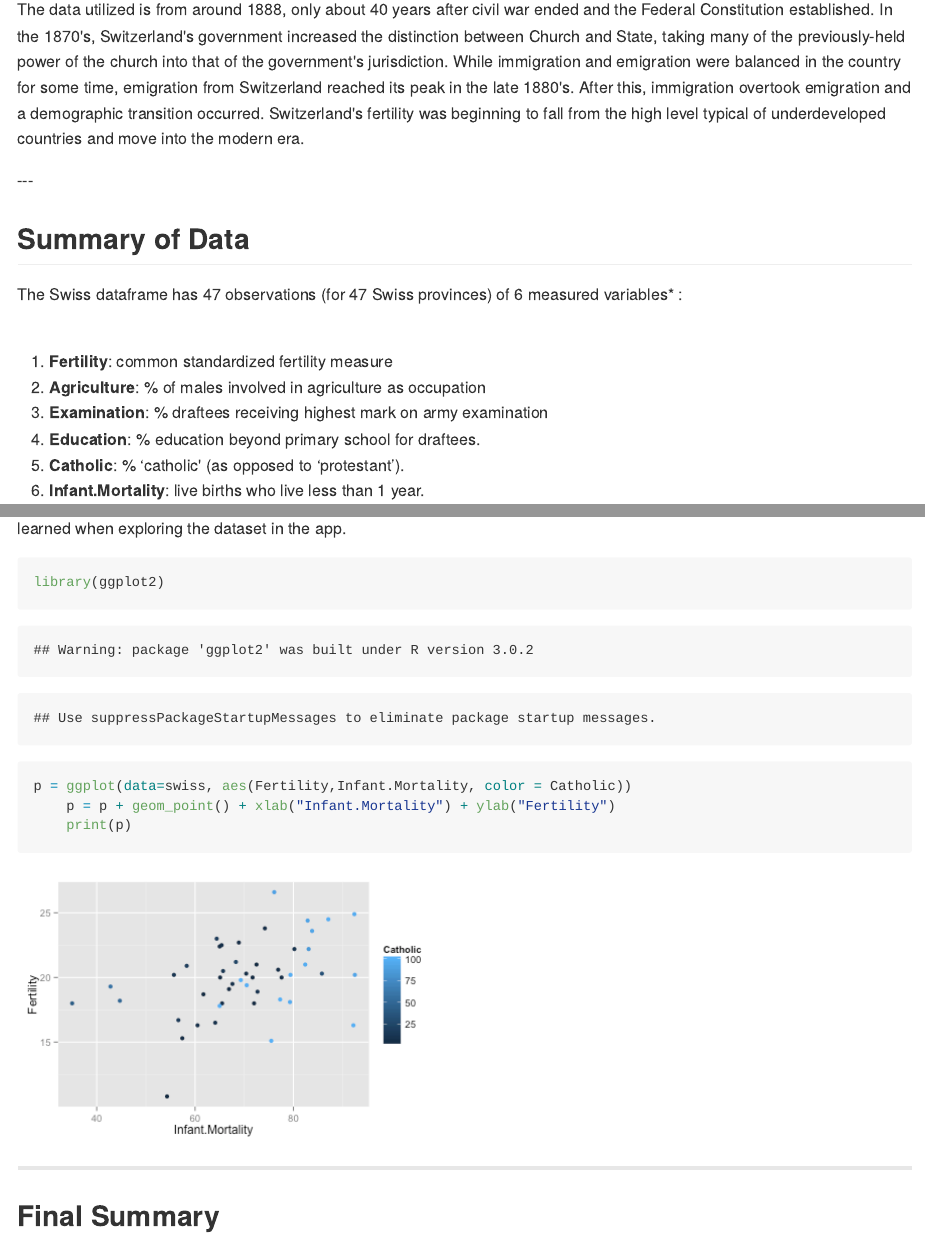
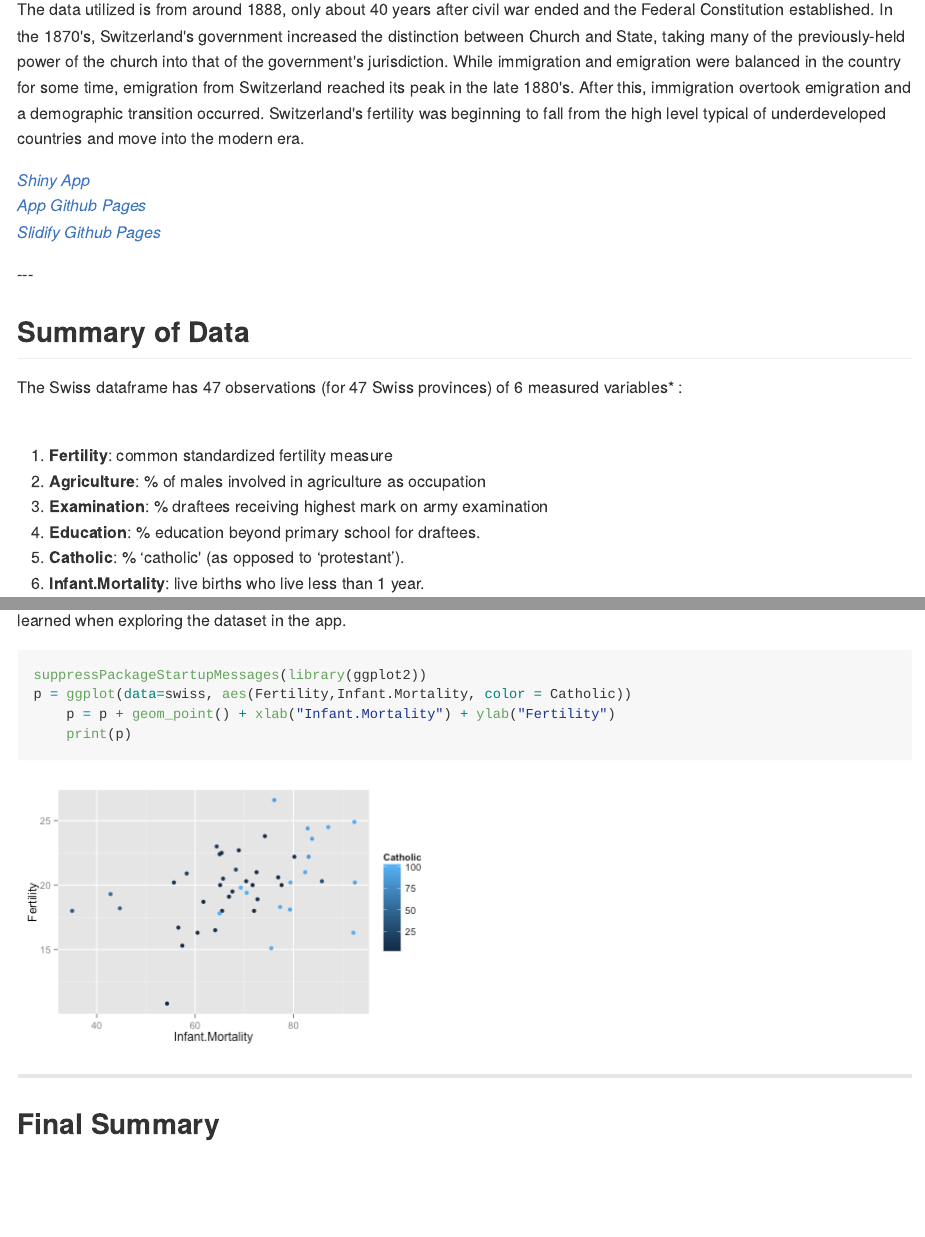
Before and after one commit to rwk506/SlidifyPitch, an R Markdown document (index.Rmd): the page in a window 1100 px wide, from 380 px down, and a second part further down, joined at a grey line. The pictures show the output file index.md that the author committed with the source, drawn offline in the style of GitHub.

Commit message:
publishing deck

````diff
--- a/index.Rmd
+++ b/index.Rmd
@@ -21,6 +21,10 @@ In this project, we explore the relationships between six different measured ind
 *Background*:
 
 The data utilized is from around 1888, only about 40 years after civil war ended and the Federal Constitution established. In the 1870's, Switzerland's government increased the distinction between Church and State, taking many of the previously-held power of the church into that of the government's jurisdiction. While immigration and emigration were balanced in the country for some time, emigration from Switzerland reached its peak in the late 1880's. After this, immigration overtook emigration and a demographic transition occurred. Switzerland's fertility was beginning to fall from the high level typical of underdeveloped countries and move into the modern era.
+
+[*Shiny App*](https://rwk506.shinyapps.io/Project/)</br>
+[*App Github Pages*](https://github.com/rwk506/ShinyProject)</br>
+[*Slidify Github Pages*](https://github.com/rwk506/SlidifyPitch/tree/master)
 
 
 
@@ -62,7 +66,7 @@ The application developed and deployed by Shiny and R allows exploration of thes
 An example of one of the possible plots that can be made with the Shiny app is shown below, with Fertility plotted against Infant Mortality, grouped by the Catholic variable. A distinction can be seen between the two groupings and more can be learned when exploring the dataset in the app.
 
 ```{r fig.width=6, fig.height=3.8}
-library(ggplot2)
+suppressPackageStartupMessages(library(ggplot2))
 p = ggplot(data=swiss, aes(Fertility,Infant.Mortality, color = Catholic))
     p = p + geom_point() + xlab("Infant.Mortality") + ylab("Fertility")
     print(p)
````
Also changed, not shown: index.html, index.md.
